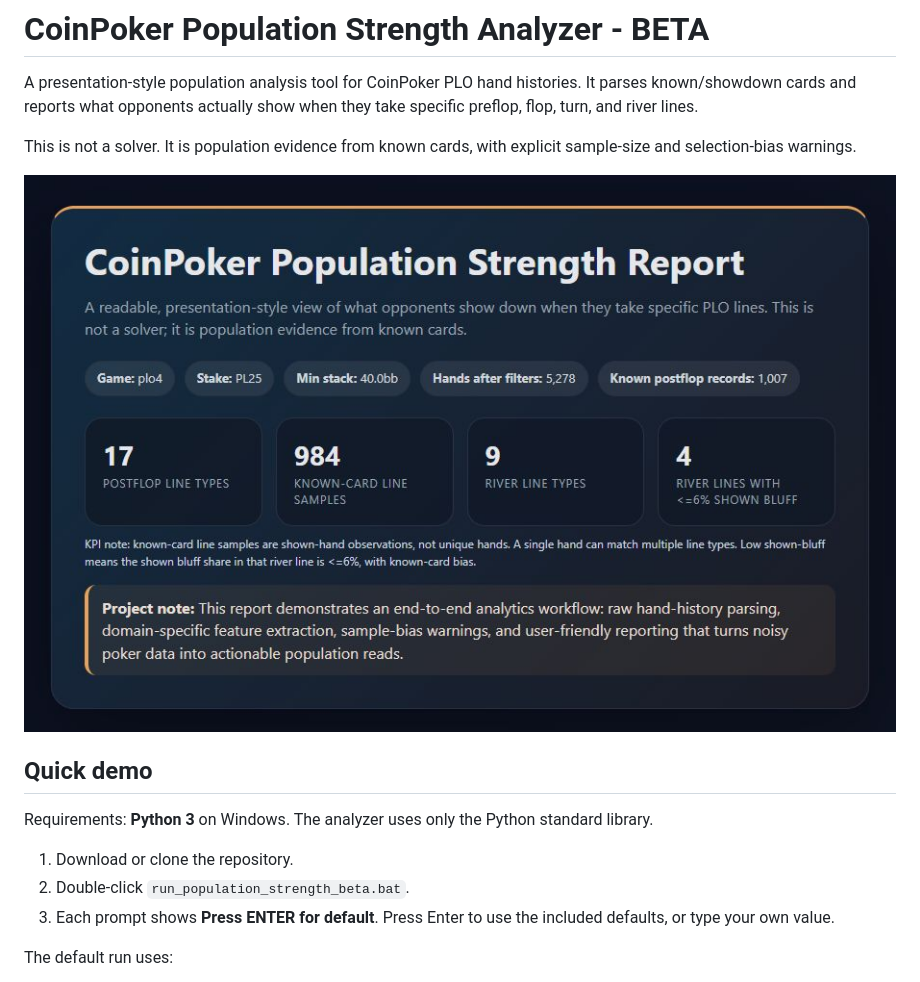
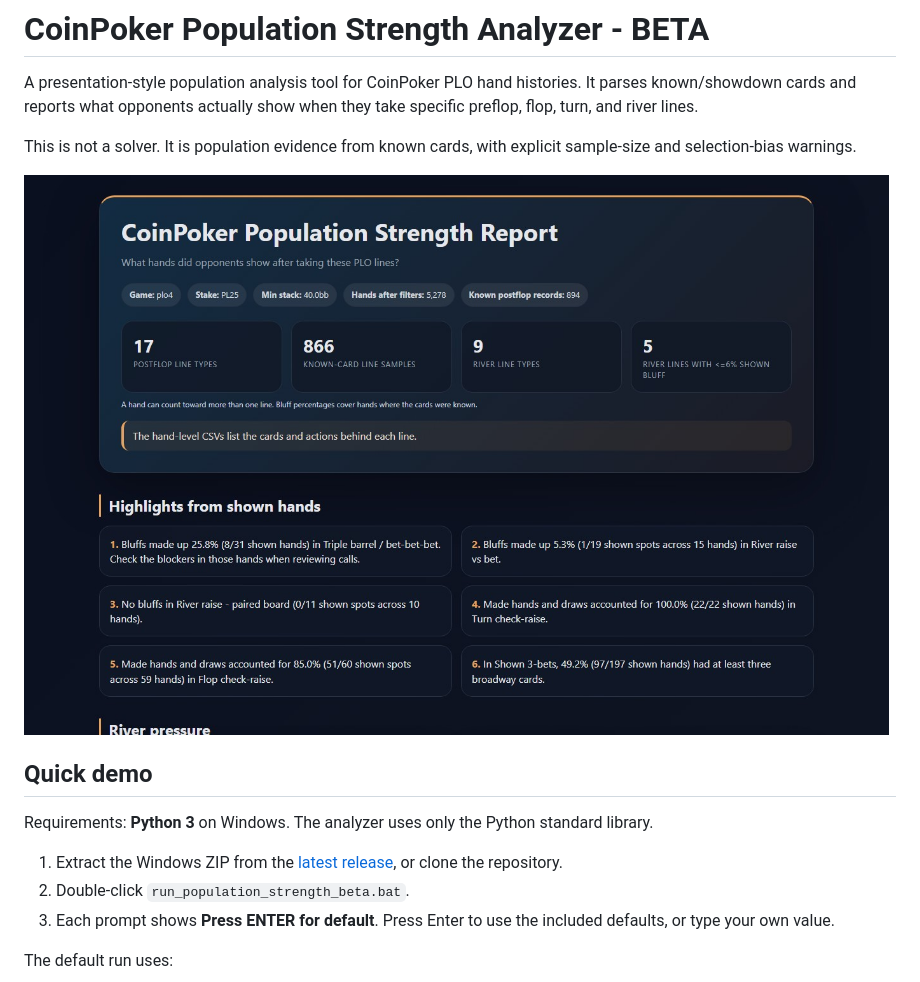
Before and after one commit to Texonja/coinpoker-population-strength-analyzer, a Markdown page: README.md, the part around one of its changes. Drawn GitHub-style; pictures changed too: screenshots/presentation_preview.jpg.

```diff
--- a/README.md
+++ b/README.md
@@ -10,7 +10,7 @@ This is not a solver. It is population evidence from known cards, with explicit
 
 Requirements: **Python 3** on Windows. The analyzer uses only the Python standard library.
 
-1. Download or clone the repository.
+1. Extract the Windows ZIP from the [latest release](https://github.com/Texonja/coinpoker-population-strength-analyzer/releases/latest), or clone the repository.
 2. Double-click `run_population_strength_beta.bat`.
 3. Each prompt shows **Press ENTER for default**. Press Enter to use the included defaults, or type your own value.
 
```
Also changed, not shown: other parts of README.md (+15 -0 lines), 4 other files.
